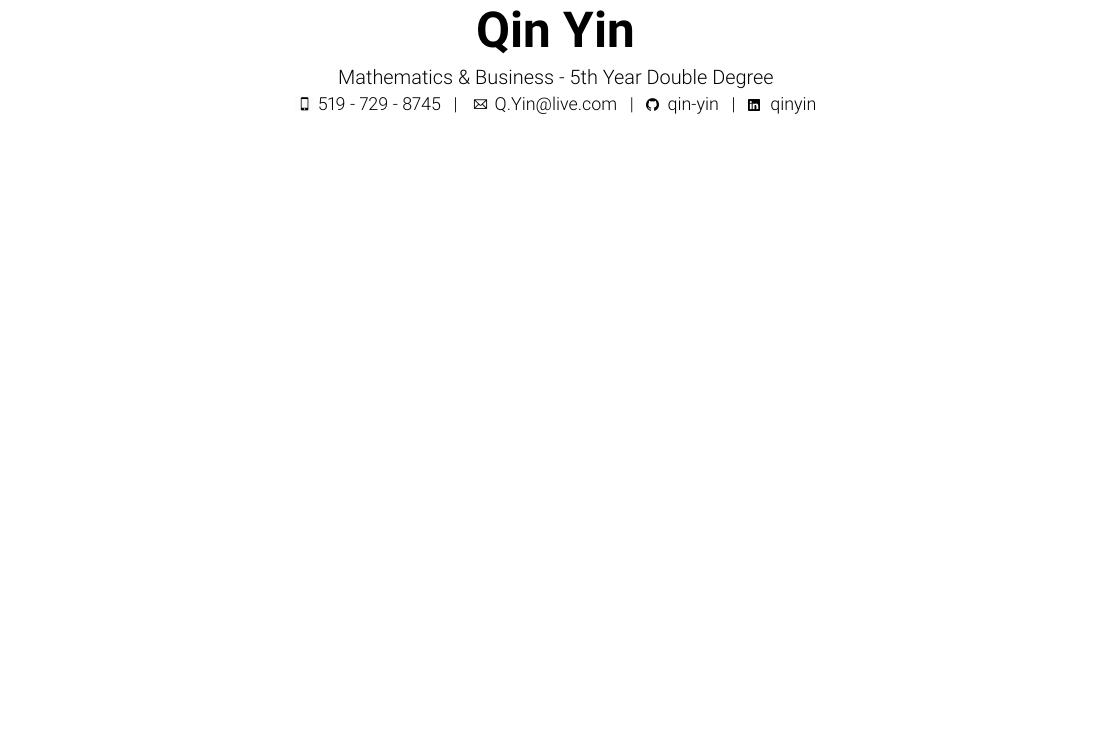
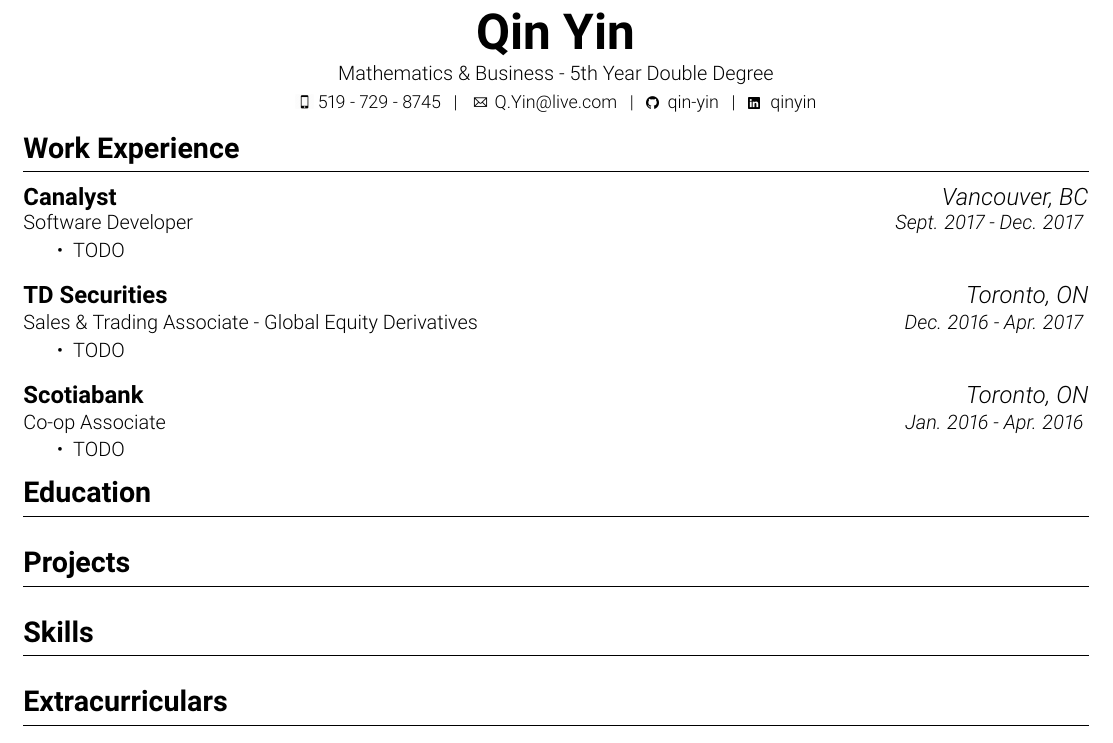
Before and after one commit to qin-yin/resume, a LaTeX CV (resume.tex): part of the page, cut so that both start at the same text, the shorter picture padded with empty space. Compiled offline with pdfLaTeX.

Commit message:
Complete the skeleton

```diff
--- a/resume.tex
+++ b/resume.tex
@@ -22,14 +22,72 @@
 }
 
 \begin{document}
-	\centering{\Huge \textbf{Qin Yin}}
 
-	\vspace{0pt}
-	\centering{Mathematics \& Business - 5th Year Double Degree}
+	% Header
+	\begin{center}
+		{\Huge \textbf{Qin Yin}}
 
-	\vspace{-5pt}
-	{\small \includegraphics[scale=0.0175]{icons/phone.png} 519 - 729 - 8745 \hspace{2pt} | \hspace{2pt}
-		\href{mailto:q.yin@live.com}{\includegraphics[scale=0.0065]{icons/email.png} Q.Yin@live.com} \hspace{2pt} | \hspace{2pt}
-		\href{https://github.com/qin-yin}{\includegraphics[scale=0.03]{icons/github.png} \hspace{0pt} qin-yin} \hspace{2pt} | \hspace{2pt}
-		\href{https://linkedin.com/in/qinyin}{\includegraphics[scale=0.055]{icons/linkedin.png} \hspace{1pt} qinyin}
+		\vspace{-3pt}
+		Mathematics \& Business - 5th Year Double Degree
+
+		\vspace{-5pt}
+		{\small \includegraphics[scale=0.0175]{icons/phone.png} 519 - 729 - 8745 \hspace{2pt} | \hspace{2pt}
+			\href{mailto:q.yin@live.com}{\includegraphics[scale=0.0065]{icons/email.png} Q.Yin@live.com} \hspace{2pt} | \hspace{2pt}
+			\href{https://github.com/qin-yin}{\includegraphics[scale=0.03]{icons/github.png} \hspace{0pt} qin-yin} \hspace{2pt} | \hspace{2pt}
+			\href{https://linkedin.com/in/qinyin}{\includegraphics[scale=0.055]{icons/linkedin.png} \hspace{1pt} qinyin}}
+	\end{center}
+
+	% Work Experience
+	\begin{flushleft}
+		{\Large \textbf{Work Experience}}
+		\rule[5pt]{\textwidth}{0.4pt}
+		\vspace{-15pt}
+		{\large\textbf{Canalyst}  \hfill \textit{Vancouver, BC}} \\
+		\vspace{15pt}
+		Software Developer \hfill \textit{Sept. 2017 - Dec. 2017}
+		\vspace{-9pt}
+		\begin{itemize}
+			\item TODO
+		\end{itemize}
+
+		{\large\textbf{TD Securities}  \hfill \textit{Toronto, ON}} \\
+		\vspace{1pt}
+		Sales \& Trading Associate - Global Equity Derivatives \hfill \textit{Dec. 2016 - Apr. 2017}
+		\vspace{-9pt}
+		\begin{itemize}
+			\item TODO
+		\end{itemize}
+
+		{\large\textbf{Scotiabank}  \hfill \textit{Toronto, ON}} \\
+		\vspace{1pt}
+		Co-op Associate \hfill \textit{Jan. 2016 - Apr. 2016}
+		\vspace{-9pt}
+		\begin{itemize}
+			\item TODO
+		\end{itemize}
+	\end{flushleft}
+
+	% Education
+	\begin{flushleft}
+		{\Large \textbf{Education}}
+		\rule[5pt]{\textwidth}{0.4pt}
+	\end{flushleft}
+
+	% Projects
+	\begin{flushleft}
+		{\Large \textbf{Projects}}
+		\rule[5pt]{\textwidth}{0.4pt}
+	\end{flushleft}
+
+	% Skills
+	\begin{flushleft}
+		{\Large \textbf{Skills}}
+		\rule[5pt]{\textwidth}{0.4pt}
+	\end{flushleft}
+
+	% Extra
+	\begin{flushleft}
+		{\Large \textbf{Extracurriculars}}
+		\rule[5pt]{\textwidth}{0.4pt}
+	\end{flushleft}
 \end{document}
```
Also changed, not shown: resume.pdf.
